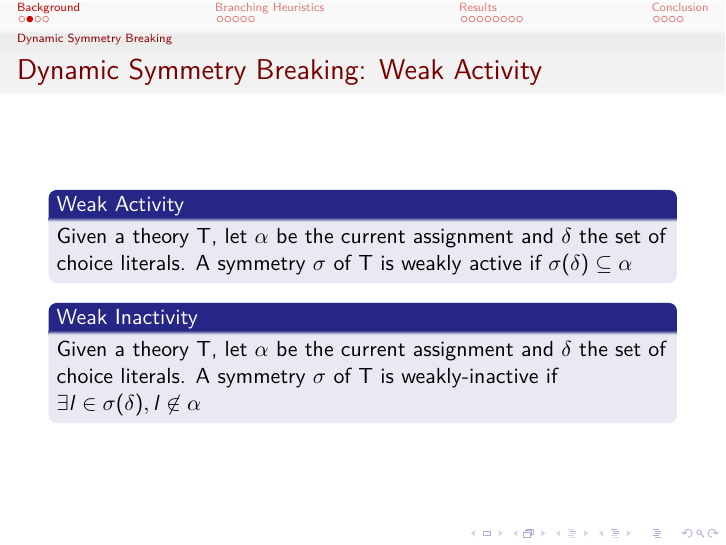
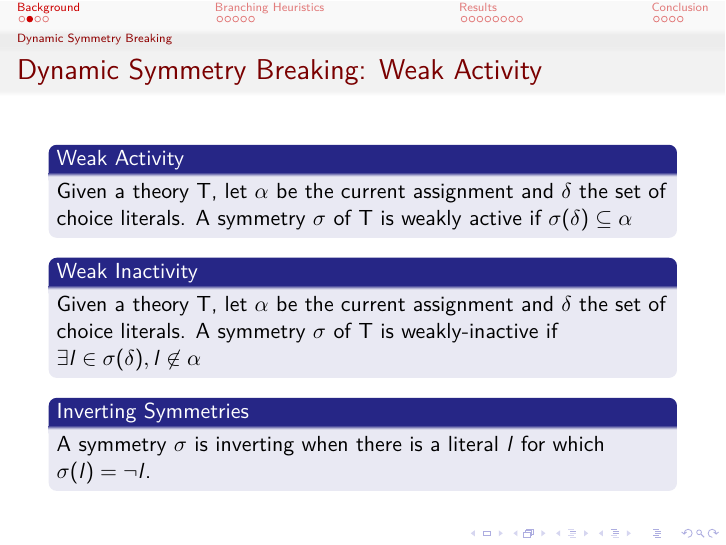
Before and after one commit to ajrouvoet/symmetry, LaTeX slides (paper/presentation/presentation.tex): page 4 of 25. Compiled offline with pdfLaTeX.

Commit message:
Added inverting symmetries

```diff
--- a/paper/presentation/presentation.tex
+++ b/paper/presentation/presentation.tex
@@ -86,6 +86,10 @@
 			Given a theory T, let $\alpha$ be the current assignment and $\delta$ the set of
 			choice literals.
 			A symmetry $\sigma$ of T is weakly-inactive if $\exists l \in \sigma(\delta), l \not\in \alpha$
+		\end{block}
+
+		\begin{block}{Inverting Symmetries}
+			A symmetry $\sigma$ is inverting when there is a literal $l$ for which $\sigma(l) = \neg l$.
 		\end{block}
 	\end{frame}
 
```
